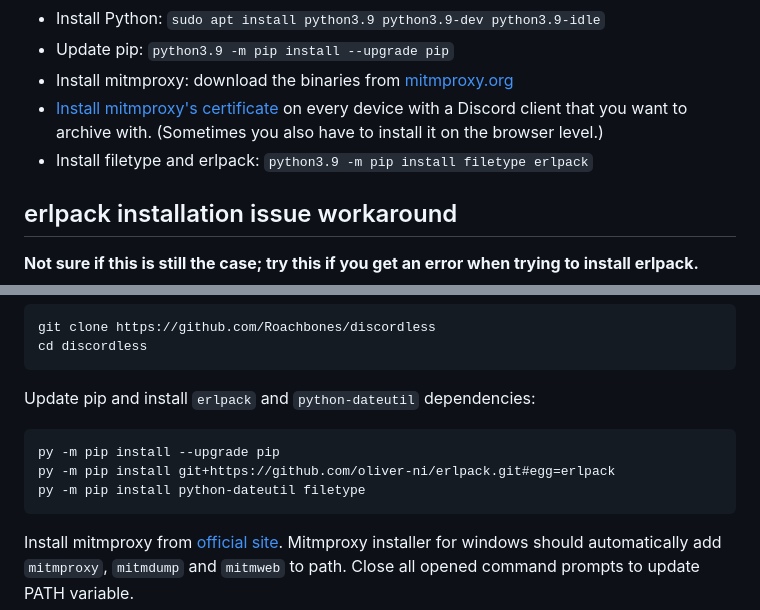
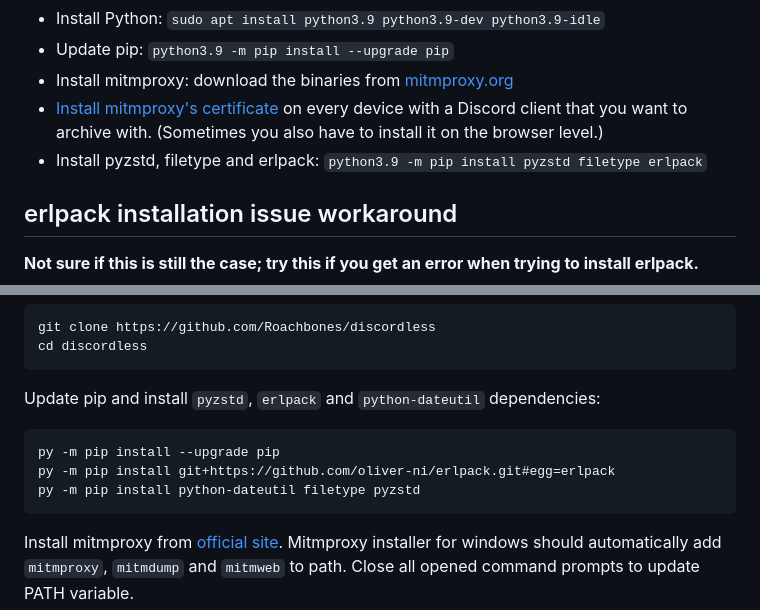
Before and after one commit to Roachbones/discordless, a Markdown page: readme.md, 2 parts joined by grey strips. Drawn GitHub-style.

Commit message:
docs: add pyzstd as dependency

````diff
--- a/readme.md
+++ b/readme.md
@@ -27,7 +27,7 @@ Here are example commands you can use on Ubuntu. Assumes you use Python 3.9, but
 - Update pip: `python3.9 -m pip install --upgrade pip`
 - Install mitmproxy: download the binaries from [mitmproxy.org](https://mitmproxy.org/)
 - [Install mitmproxy's certificate](https://docs.mitmproxy.org/stable/concepts-certificates/#quick-setup) on every device with a Discord client that you want to archive with. (Sometimes you also have to install it on the browser level.)
-- Install filetype and erlpack: `python3.9 -m pip install filetype erlpack`
+- Install pyzstd, filetype and erlpack: `python3.9 -m pip install pyzstd filetype erlpack`
 
 ## erlpack installation issue workaround
 
@@ -62,11 +62,11 @@ git clone https://github.com/Roachbones/discordless
 cd discordless
 ```
 
-Update pip and install `erlpack` and `python-dateutil` dependencies:
+Update pip and install `pyzstd`, `erlpack` and `python-dateutil` dependencies:
 ```
 py -m pip install --upgrade pip
 py -m pip install git+https://github.com/oliver-ni/erlpack.git#egg=erlpack
-py -m pip install python-dateutil filetype
+py -m pip install python-dateutil filetype pyzstd
 ```
 
 Install mitmproxy from [official site](https://mitmproxy.org/). Mitmproxy installer for windows should automatically add `mitmproxy`, `mitmdump` and `mitmweb` to path. Close all opened command prompts to update PATH variable.
````
